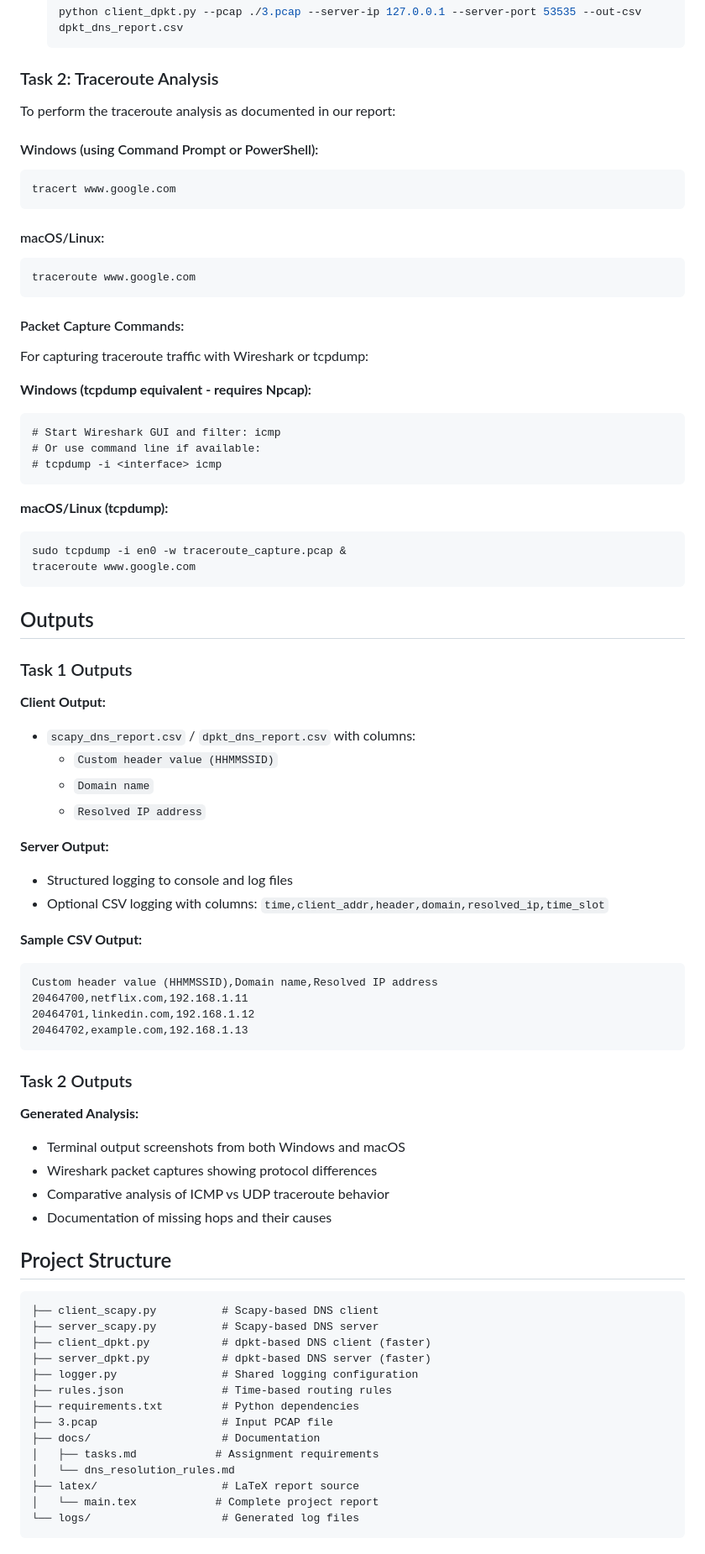
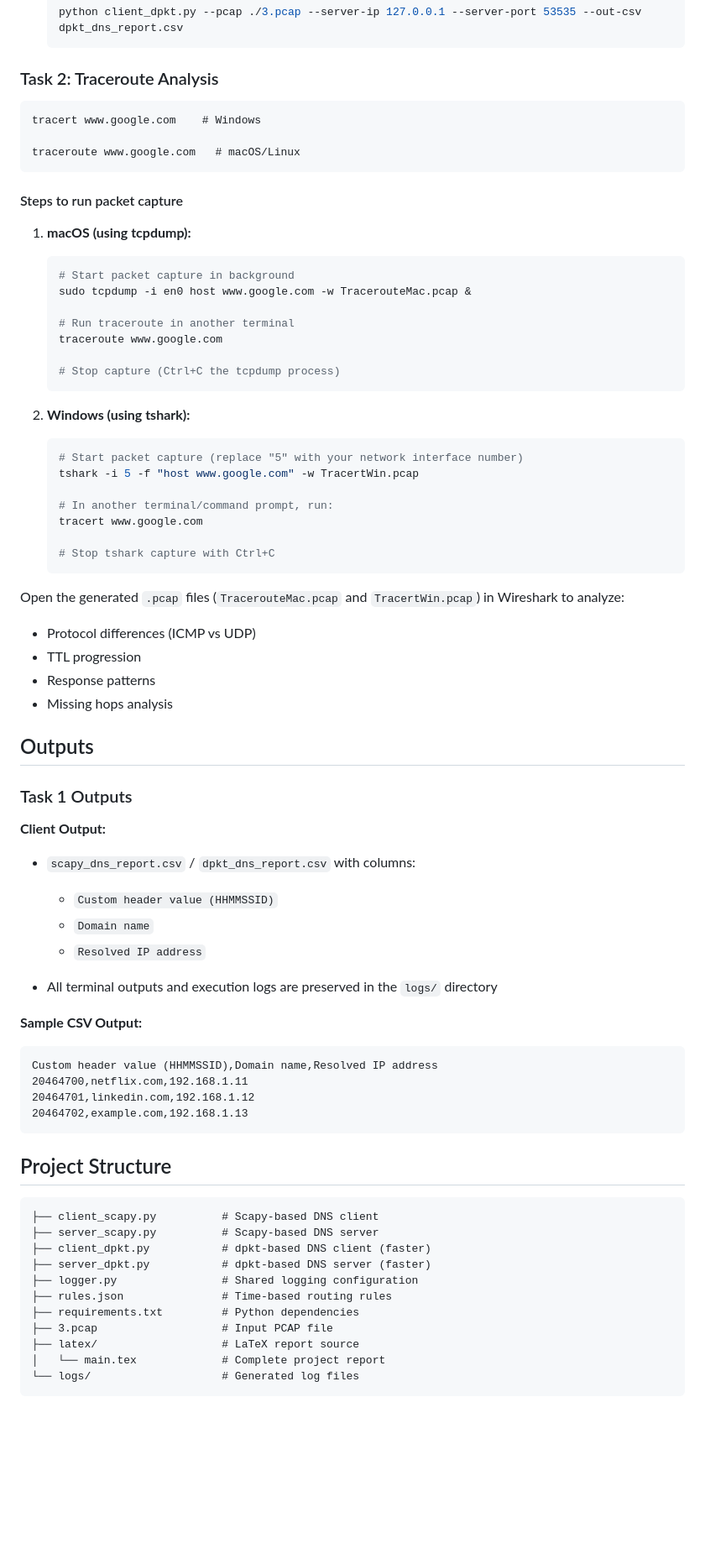
Before and after one commit to ShardulJunagade/cn-assignment-1, a Markdown page: README.md, the part around one of its changes. Shown at 84% size. Drawn GitHub-style; blank space fills up the shorter version.

````diff
--- a/README.md
+++ b/README.md
@@ -66,34 +66,43 @@ We implemented two versions of the DNS resolver: Scapy-based and dpkt-based. The
 
 ### Task 2: Traceroute Analysis
 
-To perform the traceroute analysis as documented in our report:
 
-#### Windows (using Command Prompt or PowerShell):
 ```cmd
-tracert www.google.com
+tracert www.google.com    # Windows
+
+traceroute www.google.com   # macOS/Linux
 ```
 
-#### macOS/Linux:
-```bash
-traceroute www.google.com
-```
+#### Steps to run packet capture
 
-#### Packet Capture Commands:
+1. **macOS (using tcpdump):**
+    ```bash
+    # Start packet capture in background
+    sudo tcpdump -i en0 host www.google.com -w TracerouteMac.pcap &
 
-For capturing traceroute traffic with Wireshark or tcpdump:
+    # Run traceroute in another terminal
+    traceroute www.google.com
 
-**Windows (tcpdump equivalent - requires Npcap):**
-```cmd
-# Start Wireshark GUI and filter: icmp
-# Or use command line if available:
-# tcpdump -i <interface> icmp
-```
+    # Stop capture (Ctrl+C the tcpdump process)
+    ```
 
-**macOS/Linux (tcpdump):**
-```bash
-sudo tcpdump -i en0 -w traceroute_capture.pcap &
-traceroute www.google.com
-```
+2. **Windows (using tshark):**
+    ```bash
+    # Start packet capture (replace "5" with your network interface number)
+    tshark -i 5 -f "host www.google.com" -w TracertWin.pcap
+
+    # In another terminal/command prompt, run:
+    tracert www.google.com
+
+    # Stop tshark capture with Ctrl+C
+    ```
+
+
+Open the generated `.pcap` files (`TracerouteMac.pcap` and `TracertWin.pcap`) in Wireshark to analyze:
+- Protocol differences (ICMP vs UDP)
+- TTL progression
+- Response patterns
+- Missing hops analysis
 
 ## Outputs
 
@@ -105,9 +114,8 @@ traceroute www.google.com
     - `Domain name`
     - `Resolved IP address`
 
-**Server Output:**
-- Structured logging to console and log files
-- Optional CSV logging with columns: `time,client_addr,header,domain,resolved_ip,time_slot`
+- All terminal outputs and execution logs are preserved in the `logs/` directory
+
 
 **Sample CSV Output:**
 ```
@@ -117,13 +125,6 @@ Custom header value (HHMMSSID),Domain name,Resolved IP address
 20464702,example.com,192.168.1.13
 ```
 
-### Task 2 Outputs
-
-**Generated Analysis:**
-- Terminal output screenshots from both Windows and macOS
-- Wireshark packet captures showing protocol differences
-- Comparative analysis of ICMP vs UDP traceroute behavior
-- Documentation of missing hops and their causes
 
 ## Project Structure
 
@@ -136,10 +137,7 @@ Custom header value (HHMMSSID),Domain name,Resolved IP address
 ├── rules.json               # Time-based routing rules
 ├── requirements.txt         # Python dependencies
 ├── 3.pcap                   # Input PCAP file
-├── docs/                    # Documentation
-│   ├── tasks.md            # Assignment requirements
-│   └── dns_resolution_rules.md
 ├── latex/                   # LaTeX report source
-│   └── main.tex            # Complete project report
+│   └── main.tex             # Complete project report
 └── logs/                    # Generated log files
 ```
````
Also changed, not shown: other parts of README.md (+0 -22 lines).
